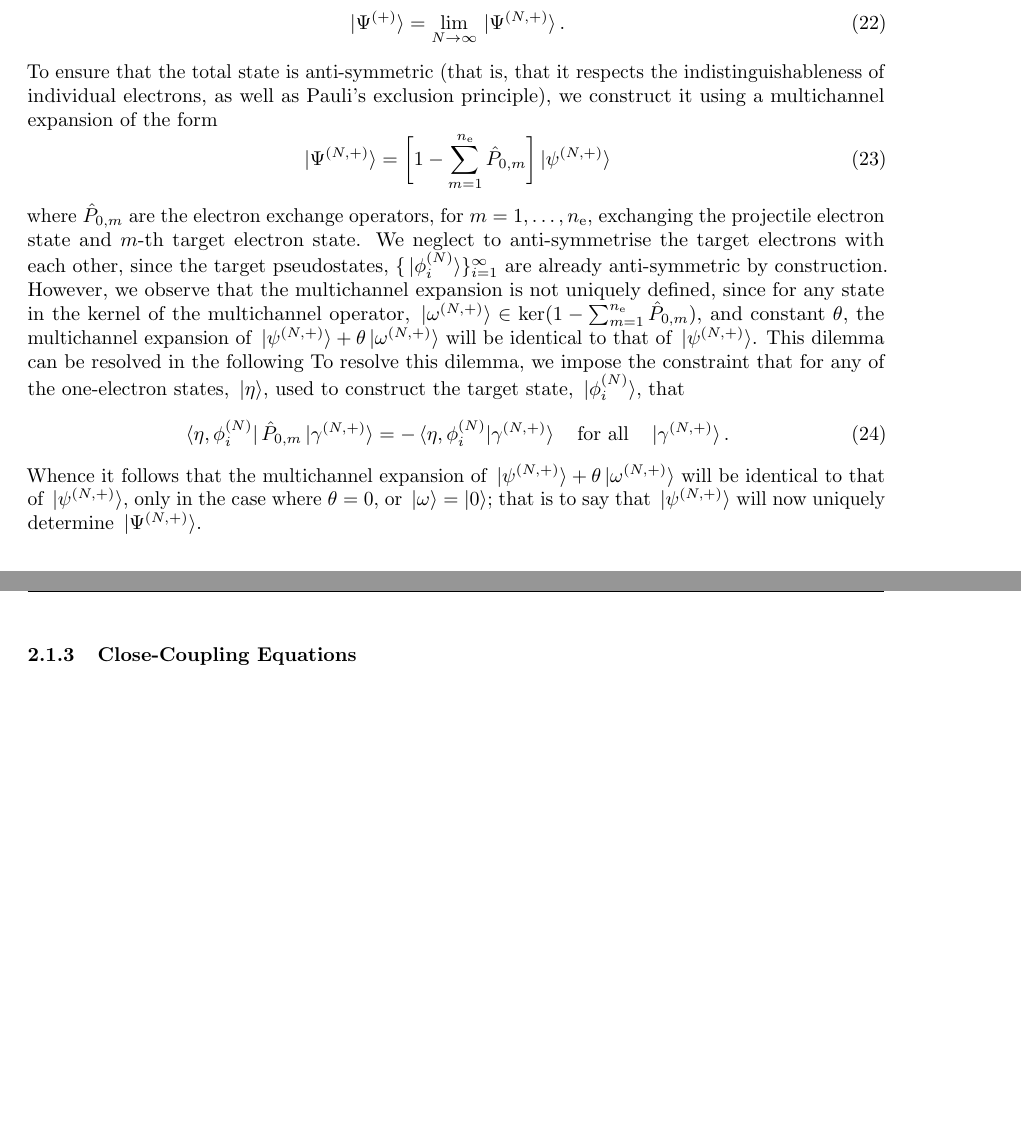
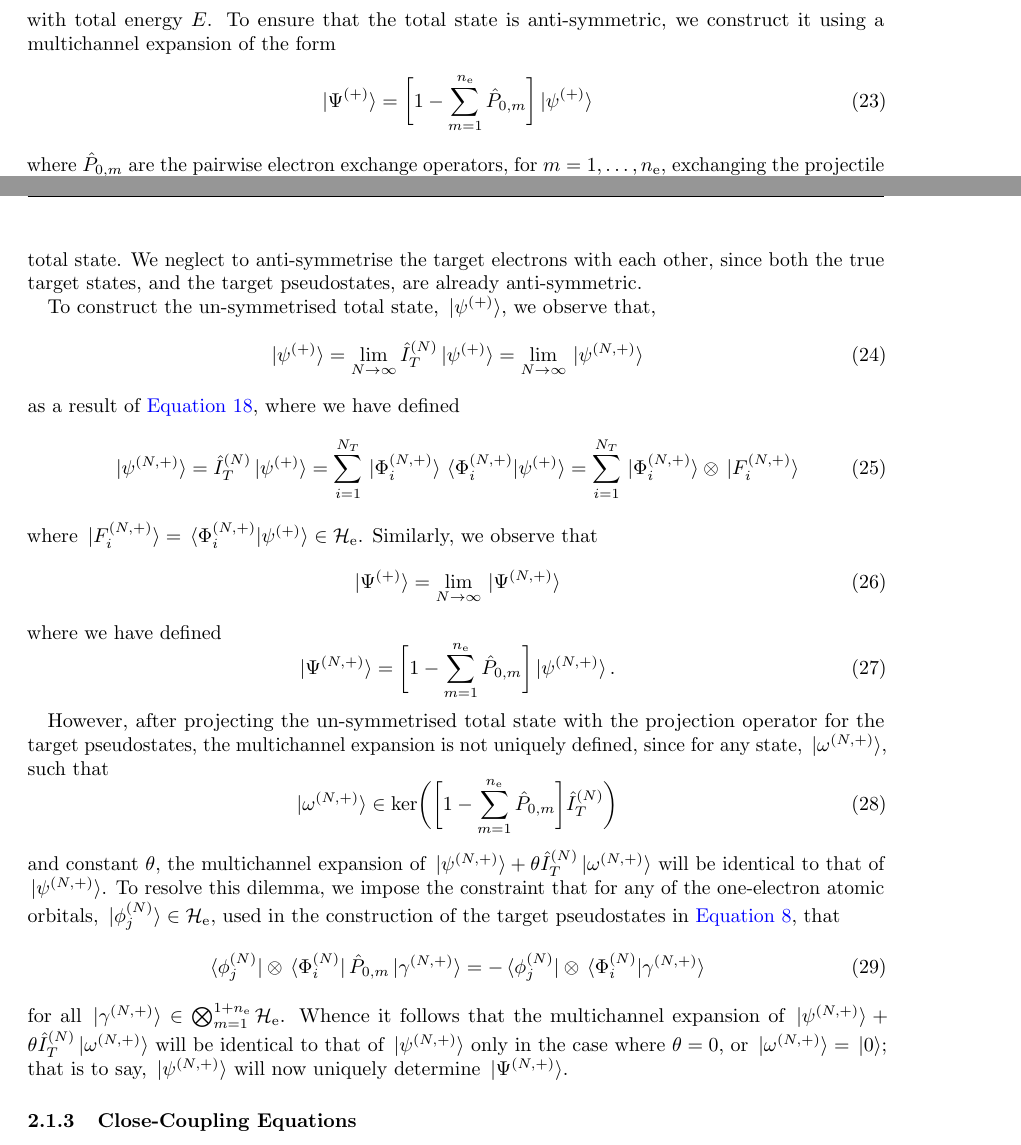
Before and after one commit to dgsaf/phys4001-literature-review, a LaTeX document (phys4001_literature_review.tex): two parts of pages 8 and 9 of 13, joined at a grey line, cut so that both start at the same text, the shorter picture padded with empty space. Compiled offline with pdfLaTeX.

Commit message:
[UPDATE] theory:total states

```diff
--- a/phys4001_literature_review.tex
+++ b/phys4001_literature_review.tex
@@ -567,3 +606,5 @@ of the total Hamiltonian, $\hat{H}$,
   \ket*{\Psi^{\lr{+}}}
 \end{equation}
 with total energy $E$.
+To ensure that the total state is anti-symmetric, we construct it using a
+multichannel expansion of the form
@@ -575,16 +611,71 @@ $\ket*{\Psi^{\lr{N, +}}}$, and note that
 \begin{equation}
-  \label{eq:total-state-expansion}
+  \label{eq:total-state-multichannel}
+  \ket*{\Psi^{\lr{+}}}
+  =
+  \lrsq[\bigg]
+  {
+    1
+    -
+    \sum_{m = 1}^{n_{\mathrm{e}}}
+    \hat{P}_{0, m}
+  }
+  \ket*{\psi^{\lr{+}}}
+\end{equation}
+where $\hat{P}_{0, m}$ are the pairwise electron exchange operators, for
+$m = 1, \dotsc, n_{\mathrm{e}}$, exchanging the projectile electron state and
+$m$-th target electron state, and where
+$\ket*{\psi^{\lr{+}}} \in
+\bigotimes_{m = 1}^{1 + n_{\mathrm{e}}} \mathcal{H}_{\mathrm{e}}$ is the
+un-symmetrised total state.
+We neglect to anti-symmetrise the target electrons with each other, since both
+the true target states, and the target pseudostates, are already anti-symmetric.
+
+To construct the un-symmetrised total state, $\ket*{\psi^{\lr{+}}}$, we
+observe that,
+\begin{equation}
+  \label{eq:total-state-un-symmetrised-convergence}
+  \ket*{\psi^{\lr{+}}}
+  =
+  \lim_{N \to \infty}
+  \hat{I}_{T}^{\lr{N}}
+  \ket*{\psi^{\lr{+}}}
+  =
+  \lim_{N \to \infty}
+  \ket*{\psi^{\lr{N, +}}}
+\end{equation}
+as a result of \autoref{eq:target-projection-convergence},
+where we have defined
+\begin{equation}
+  \label{eq:total-state-un-symmetrised-n}
+  \ket*{\psi^{\lr{N, +}}}
+  =
+  \hat{I}_{T}^{\lr{N}}
+  \ket*{\psi^{\lr{+}}}
+  =
+  \sum_{i = 1}^{N_{T}}
+  \ket*{\Phi_{i}^{\lr{N, +}}}
+  \bra*{\Phi_{i}^{\lr{N, +}}}
+  \ket*{\psi^{\lr{+}}}
+  =
+  \sum_{i = 1}^{N_{T}}
+  \ket*{\Phi_{i}^{\lr{N, +}}}
+  \otimes
+  \ket*{F_{i}^{\lr{N, +}}}
+\end{equation}
+where $\ket*{F_{i}^{\lr{N, +}}}
+= \bra*{\Phi_{i}^{\lr{N, +}}}\ket*{\psi^{\lr{+}}}
+\in \mathcal{H}_{\mathrm{e}}$.
+Similarly, we observe that
+\begin{equation}
+  \label{eq:total-state-multichannel-convergence}
   \ket*{\Psi^{\lr{+}}}
   =
   \lim_{N \to \infty}
   \ket*{\Psi^{\lr{N, +}}}
-  .
 \end{equation}
-To ensure that the total state is anti-symmetric (that is, that it respects the
-indistinguishableness of individual electrons, as well as Pauli's exclusion
-principle), we construct it using a multichannel expansion of the form
+where we have defined
 \begin{equation}
-  \label{eq:total-state-multichannel}
+  \label{eq:total-state-multichannel-n}
   \ket*{\Psi^{\lr{N, +}}}
   =
   \lrsq[\bigg]
@@ -595,42 +686,56 @@ principle), we construct it using a multichannel expansion of the form
     \hat{P}_{0, m}
   }
   \ket*{\psi^{\lr{N, +}}}
+  .
 \end{equation}
-where $\hat{P}_{0, m}$ are the electron exchange operators, for
-$m = 1, \dotsc, n_{\mathrm{e}}$, exchanging the projectile electron state and
-$m$-th target electron state.
-We neglect to anti-symmetrise the target electrons with each other, since the
-target pseudostates, $\lrset{\ket*{\phi_{i}^{\lr{N}}}}_{i = 1}^{\infty}$ are
-already anti-symmetric by construction.
-However, we observe that the multichannel expansion is not uniquely defined,
-since for any state in the kernel of the multichannel operator,
-$\ket*{\omega^{\lr{N, +}}} \in
-\ker\lr{1 - \sum_{m = 1}^{n_{\mathrm{e}}}\hat{P}_{0, m}}$,
+
+However, after projecting the un-symmetrised total state with the projection
+operator for the target pseudostates, the multichannel expansion is not uniquely
+defined, since for any state, $\ket*{\omega^{\lr{N, +}}}$, such that
+\begin{equation}
+  \label{eq:multichannel-kernel}
+  \ket*{\omega^{\lr{N, +}}}
+  \in
+  \ker\lr[\bigg]
+  {
+    \lrsq[\bigg]
+    {
+      1 - \sum_{m = 1}^{n_{\mathrm{e}}}\hat{P}_{0, m}
+    }
+    \hat{I}_{T}^{\lr{N}}
+  }
+\end{equation}
 and constant $\theta$, the multichannel expansion of
-$\ket*{\psi^{\lr{N, +}}} + \theta\ket*{\omega^{\lr{N, +}}}$ will be identical to
+$\ket*{\psi^{\lr{N, +}}}
++ \theta \hat{I}_{T}^{\lr{N}} \ket*{\omega^{\lr{N, +}}}$ will be identical to
 that of $\ket*{\psi^{\lr{N, +}}}$.
-This dilemma can be resolved in the following
 To resolve this dilemma, we impose the constraint that for any of the
-one-electron states, $\ket*{\eta}$, used to construct the target state,
-$\ket*{\phi_{i}^{\lr{N}}}$, that
+one-electron atomic orbitals,
+$\ket*{\phi_{j}^{\lr{N}}} \in \mathcal{H}_{\mathrm{e}}$, used in the
+construction of the target pseudostates in \autoref{eq:target-1e-hamiltonian},
+that
 \begin{equation}
   \label{eq:multichannel-constraint}
-  \bra*{\eta, \phi_{i}^{\lr{N}}}
+  \bra*{\phi_{j}^{\lr{N}}}
+  \otimes
+  \bra*{\Phi_{i}^{\lr{N}}}
   \hat{P}_{0, m}
   \ket*{\gamma^{\lr{N, +}}}
   =
   -
-  \bra*{\eta, \phi_{i}^{\lr{N}}}
+  \bra*{\phi_{j}^{\lr{N}}}
+  \otimes
+  \bra*{\Phi_{i}^{\lr{N}}}
   \ket*{\gamma^{\lr{N, +}}}
-  \qq{for all}
-  \ket*{\gamma^{\lr{N, +}}}
-  .
 \end{equation}
+for all $\ket*{\gamma^{\lr{N, +}}}
+\in \bigotimes_{m = 1}^{1 + n_{\mathrm{e}}} \mathcal{H}_{\mathrm{e}}$.
 Whence it follows that the multichannel expansion of
-$\ket*{\psi^{\lr{N, +}}} + \theta\ket*{\omega^{\lr{N, +}}}$ will be identical to
-that of $\ket*{\psi^{\lr{N, +}}}$, only in the case where $\theta = 0$, or
-$\ket*{\omega} = \ket{0}$; that is to say that $\ket*{\psi^{\lr{N, +}}}$ will
-now uniquely determine $\ket*{\Psi^{\lr{N, +}}}$.
+$\ket*{\psi^{\lr{N, +}}}
++ \theta \hat{I}_{T}^{\lr{N}} \ket*{\omega^{\lr{N, +}}}$ will be identical to
+that of $\ket*{\psi^{\lr{N, +}}}$ only in the case where $\theta = 0$, or
+$\ket*{\omega^{\lr{N, +}}} = \ket*{0}$; that is to say,
+$\ket*{\psi^{\lr{N, +}}}$ will now uniquely determine $\ket*{\Psi^{\lr{N, +}}}$.
 
 \subsubsection{Close-Coupling Equations}
 \label{sec:cc-equations}
```
Also changed, not shown: phys4001_literature_review.pdf, phys4001_literature_review.tex (56 more changed lines).
